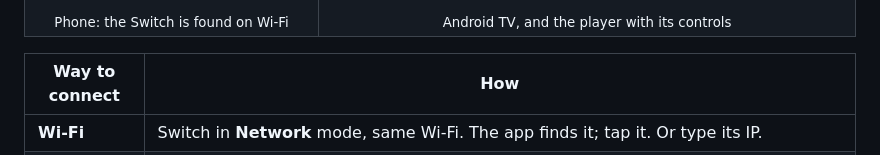
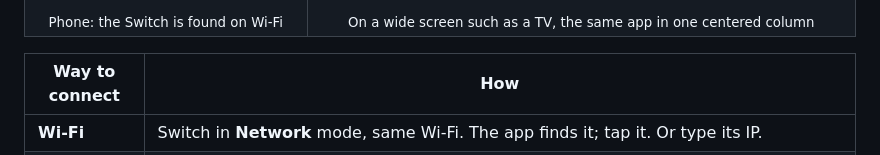
Before and after one commit to harisratnopambudi/nxbeam, a Markdown page: README.md, the part around one of its changes. GitHub-like rendering.

Commit message:
NXBeam 1.14.0: Android app for phones and Android TV
Co-Authored-By: Claude Opus 5.5 <noreply@anthropic.com>
Claude-Session: https://claude.ai/code/session_019oLb9TC51QXDgZJoZZFKpf

```diff
--- a/README.md
+++ b/README.md
@@ -107,7 +107,7 @@ One APK for phones, tablets and Android TV / Google TV boxes. It talks to the Sw
   </tr>
   <tr>
     <td align="center"><sub>Phone: the Switch is found on Wi-Fi</sub></td>
-    <td align="center"><sub>Android TV, and the player with its controls</sub></td>
+    <td align="center"><sub>On a wide screen such as a TV, the same app in one centered column</sub></td>
   </tr>
 </table>
 
```
Also changed, not shown: other parts of README.md (+1 -1 lines), docs/android-phone.png (added), docs/android-tv.png (added), 1 other file.
